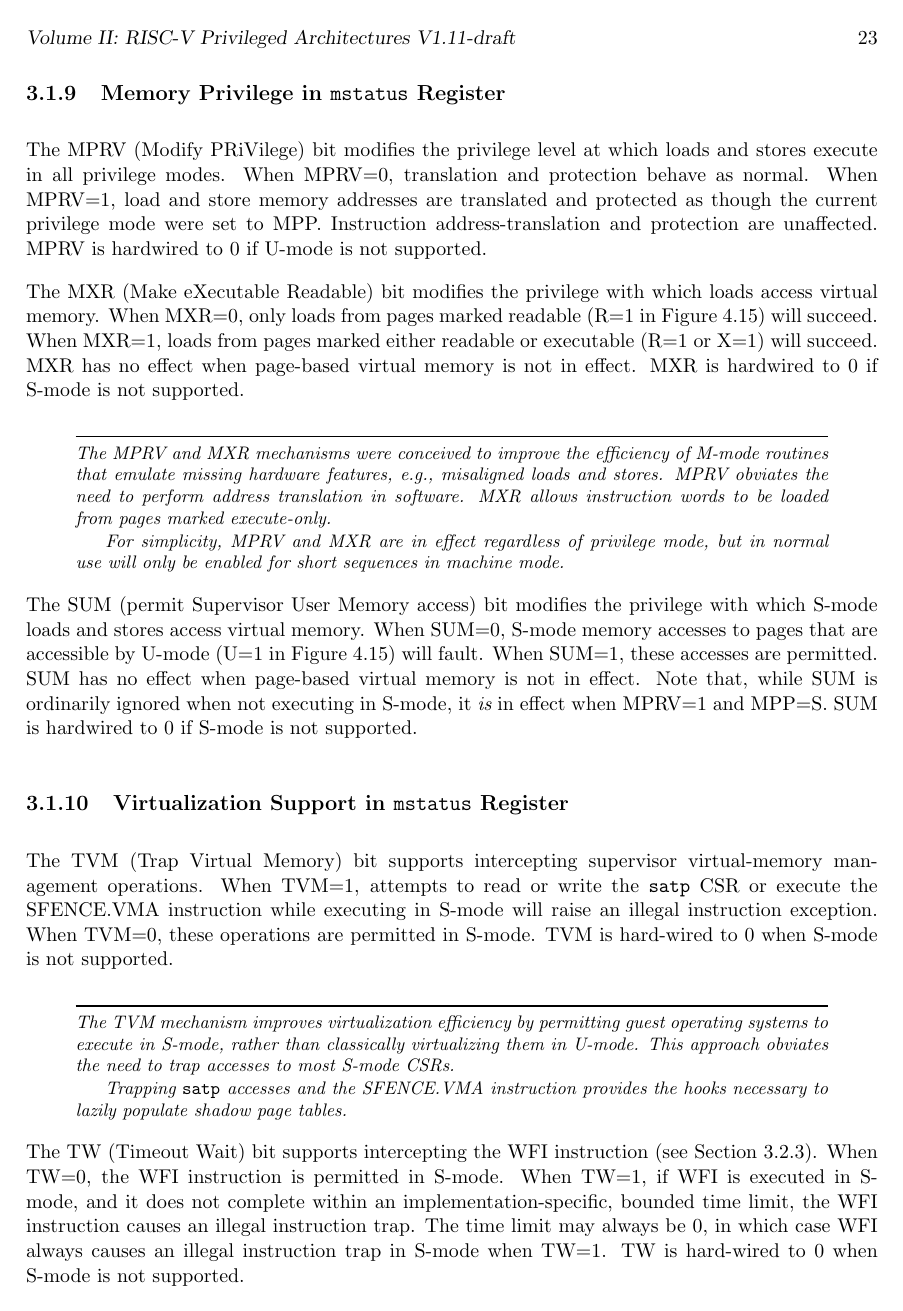
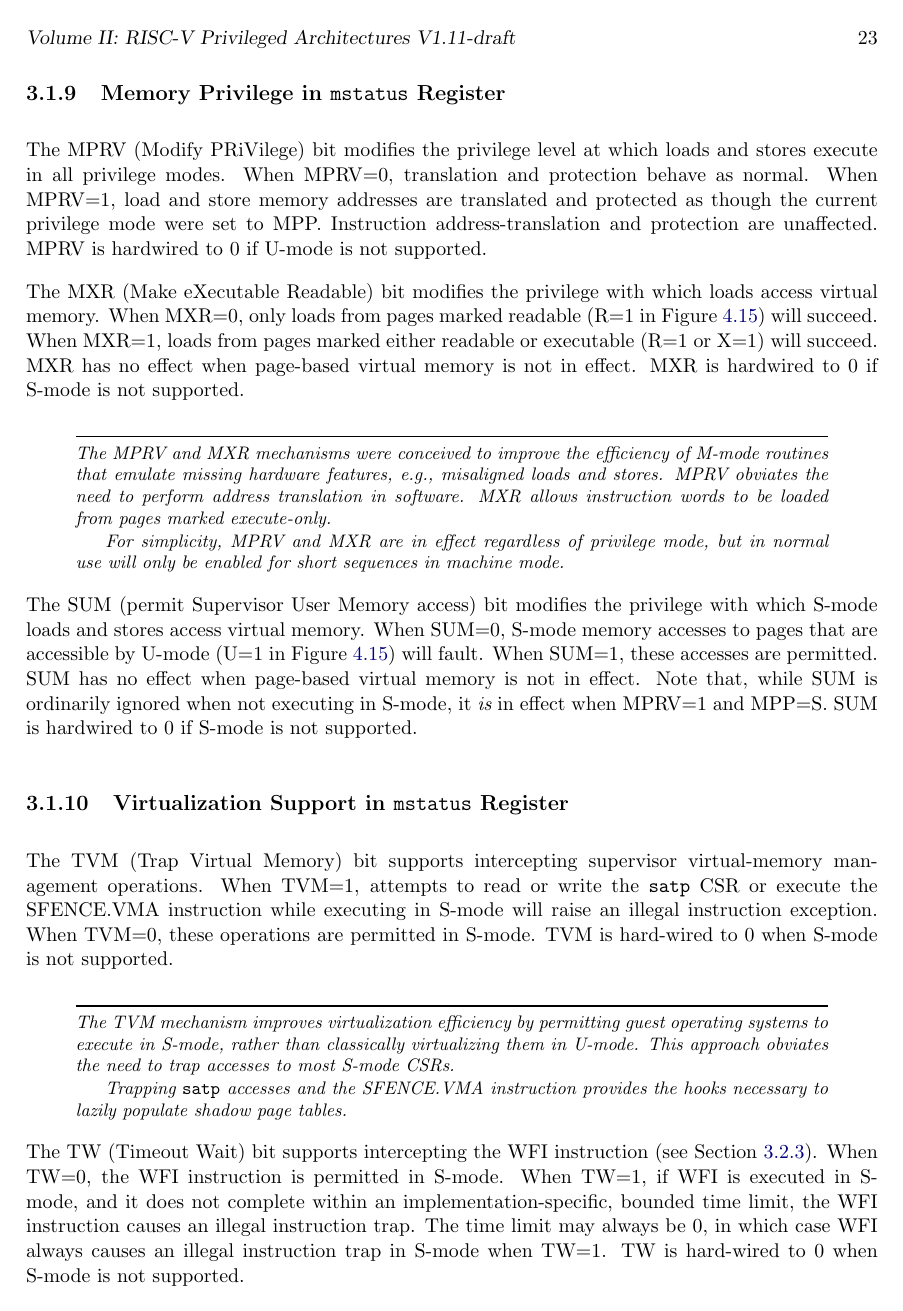
Before and after one commit to riscv/riscv-isa-manual, a LaTeX thesis (src/riscv-privileged.tex, which reads src/preamble.tex): page 35 of 109. Compiled offline with pdfLaTeX.

Commit message:
Color links, except in the ToC. (#168)

```diff
--- a/src/preamble.tex
+++ b/src/preamble.tex
@@ -6,7 +6,7 @@
 \usepackage{colortbl}
 \usepackage[svgnames]{xcolor}
 
-\usepackage[hidelinks]{hyperref}
+\usepackage[colorlinks,citecolor=Navy,linkcolor=Navy]{hyperref}
 \usepackage{placeins}
 \usepackage{longtable}
 \usepackage{multirow}
```
Also changed, not shown: src/riscv-privileged.tex (+2 -0 lines), src/riscv-spec.tex (+2 -0 lines).
